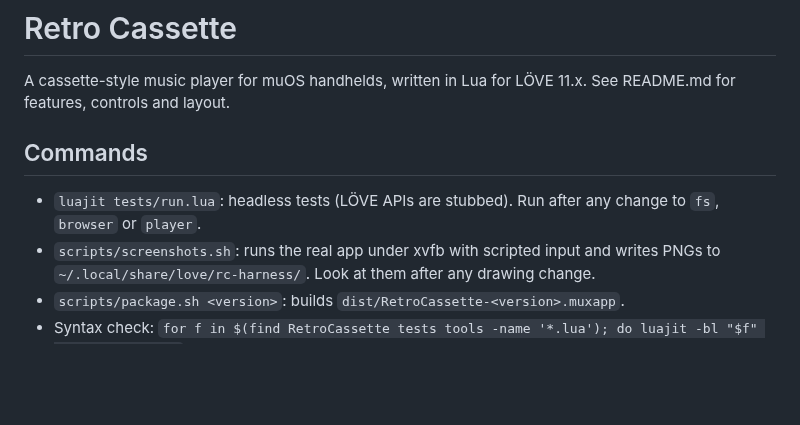
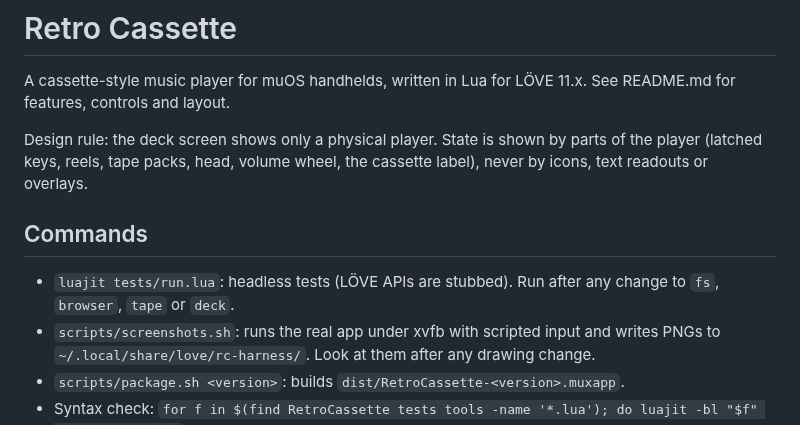
Before and after one commit to alesavin/muos-retro-cassette-player, a Markdown page: CLAUDE.md, the part around the change. Rendered like a GitHub page; blank space fills up the shorter version.

```diff
--- a/CLAUDE.md
+++ b/CLAUDE.md
@@ -3,9 +3,13 @@
 A cassette-style music player for muOS handhelds, written in Lua for LÖVE 11.x.
 See README.md for features, controls and layout.
 
+Design rule: the deck screen shows only a physical player. State is shown by
+parts of the player (latched keys, reels, tape packs, head, volume wheel, the
+cassette label), never by icons, text readouts or overlays.
+
 ## Commands
 
-- `luajit tests/run.lua`: headless tests (LÖVE APIs are stubbed). Run after any change to `fs`, `browser` or `player`.
+- `luajit tests/run.lua`: headless tests (LÖVE APIs are stubbed). Run after any change to `fs`, `browser`, `tape` or `deck`.
 - `scripts/screenshots.sh`: runs the real app under xvfb with scripted input and writes PNGs to `~/.local/share/love/rc-harness/`. Look at them after any drawing change.
 - `scripts/package.sh <version>`: builds `dist/RetroCassette-<version>.muxapp`.
 - Syntax check: `for f in $(find RetroCassette tests tools -name '*.lua'); do luajit -bl "$f" >/dev/null; done`
```
Also changed, not shown: README.md (+43 -37 lines), docs/deck-neon.png (deleted), docs/deck.png, docs/library.png, 14 other files.
